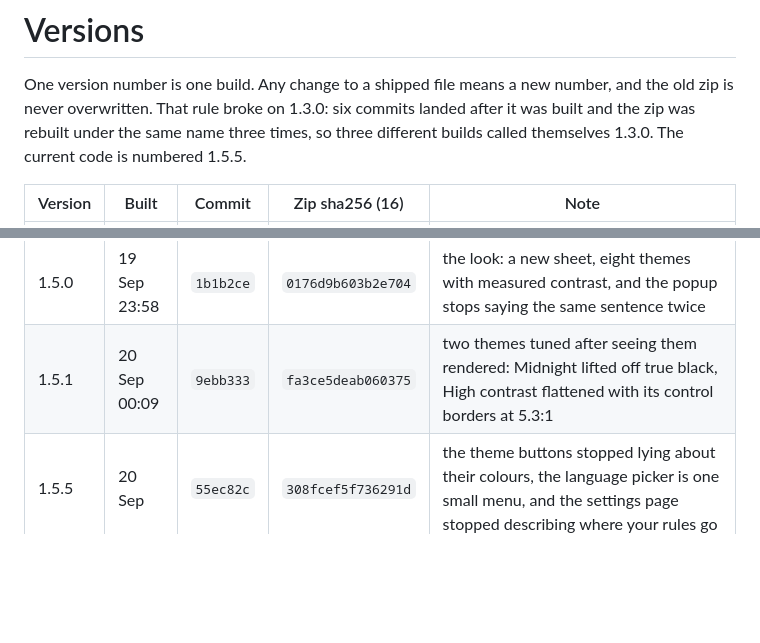
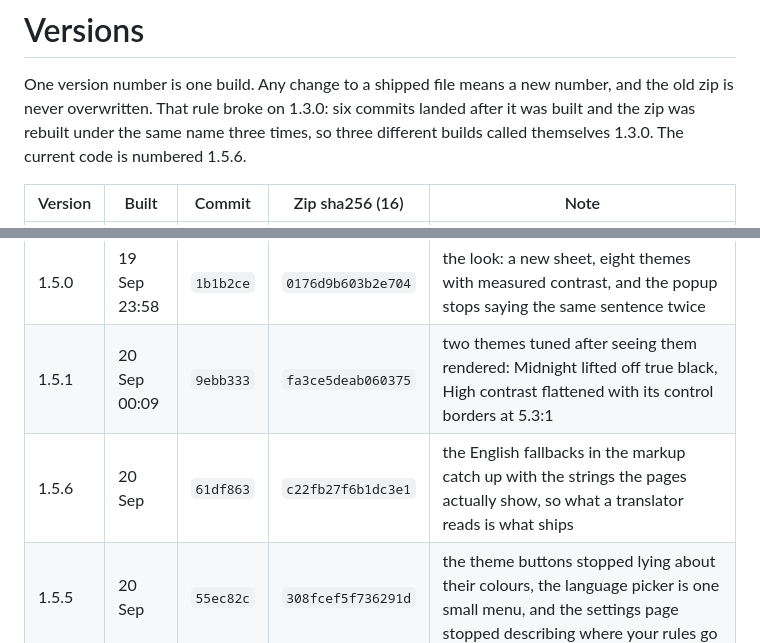
Before and after one commit to Forsigh/lil-bro-history-wipe, a Markdown page: docs/VERSIONS.md, 2 parts joined by grey strips. Rendered like a GitHub page; blank space fills up the shorter version.

Commit message:
the row for 1.5.6

```diff
--- a/docs/VERSIONS.md
+++ b/docs/VERSIONS.md
@@ -3,7 +3,7 @@
 One version number is one build. Any change to a shipped file means a new number,
 and the old zip is never overwritten. That rule broke on 1.3.0: six commits landed
 after it was built and the zip was rebuilt under the same name three times, so three
-different builds called themselves 1.3.0. The current code is numbered 1.5.5.
+different builds called themselves 1.3.0. The current code is numbered 1.5.6.
 
 | Version | Built | Commit | Zip sha256 (16) | Note |
 |---|---|---|---|---|
@@ -29,6 +29,7 @@ different builds called themselves 1.3.0. The current code is numbered 1.5.5.
 | 1.4.2 | 19 Sep 23:23 | `4ee110a` | `b31577a4605893ed` | the name: Lil Bro Wipe – History Cleaner, in the package, on both pages, in the listing copy and in the build file name |
 | 1.5.0 | 19 Sep 23:58 | `1b1b2ce` | `0176d9b603b2e704` | the look: a new sheet, eight themes with measured contrast, and the popup stops saying the same sentence twice |
 | 1.5.1 | 20 Sep 00:09 | `9ebb333` | `fa3ce5deab060375` | two themes tuned after seeing them rendered: Midnight lifted off true black, High contrast flattened with its control borders at 5.3:1 |
+| 1.5.6 | 20 Sep | `61df863` | `c22fb27f6b1dc3e1` | the English fallbacks in the markup catch up with the strings the pages actually show, so what a translator reads is what ships |
 | 1.5.5 | 20 Sep | `55ec82c` | `308fcef5f736291d` | the theme buttons stopped lying about their colours, the language picker is one small menu, and the settings page stopped describing where your rules go |
 | 1.5.4 | 20 Sep | `53fb872` | `4ea4a85a22251f8d` | the guards that keep frequent updates safe: version agreement across the table, the zips and the changelog, a frozen settings shape, and a backup file from an old build importing through the real picker |
 | 1.5.3 | 20 Sep | `c67ea3c` | `230b1e58885e90bd` | an update from 1.3.5 was tested for real: settings, rules, PIN, log and counters all survive, and a list that only lived in sync gains the local copy it was missing |
```
